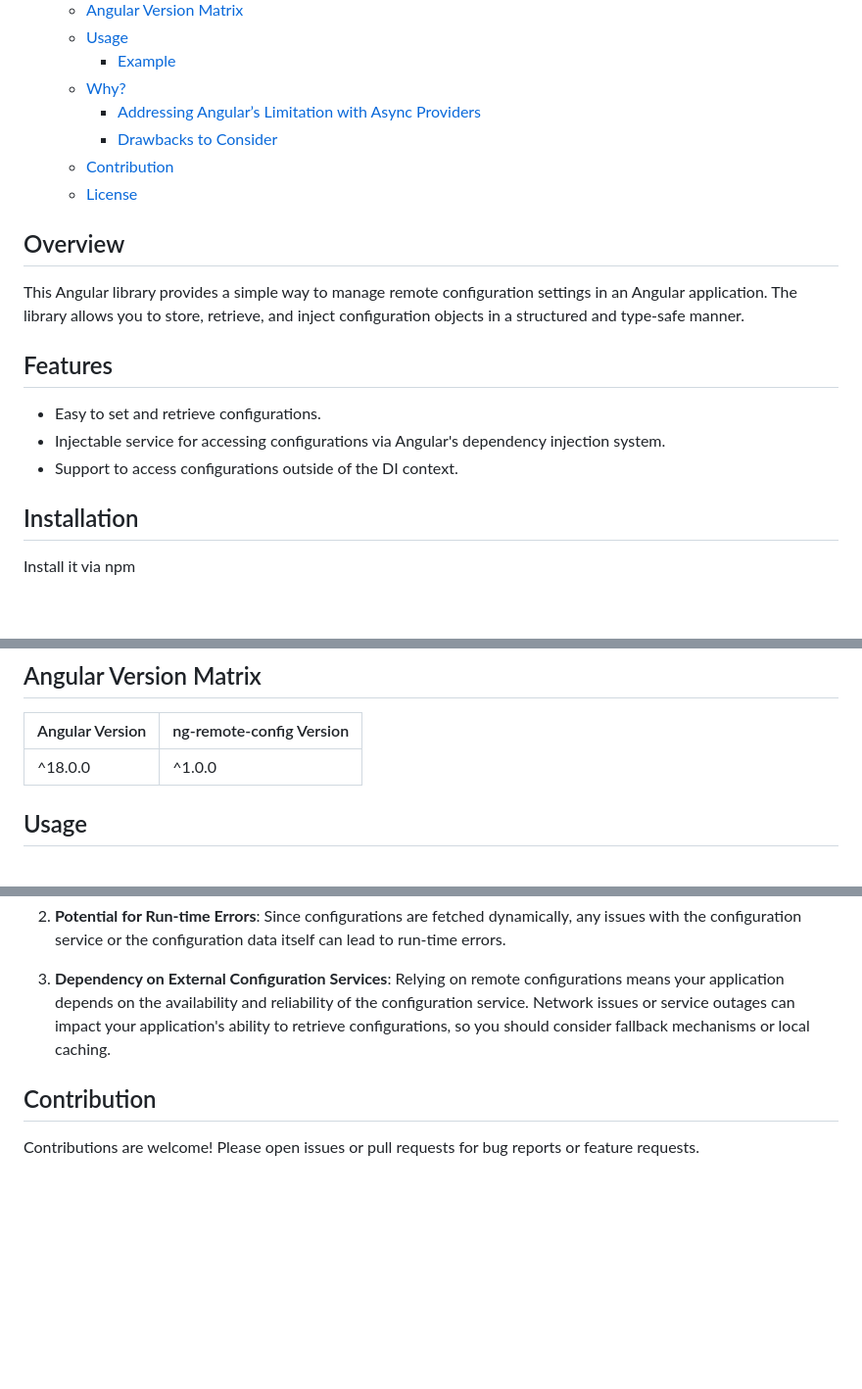
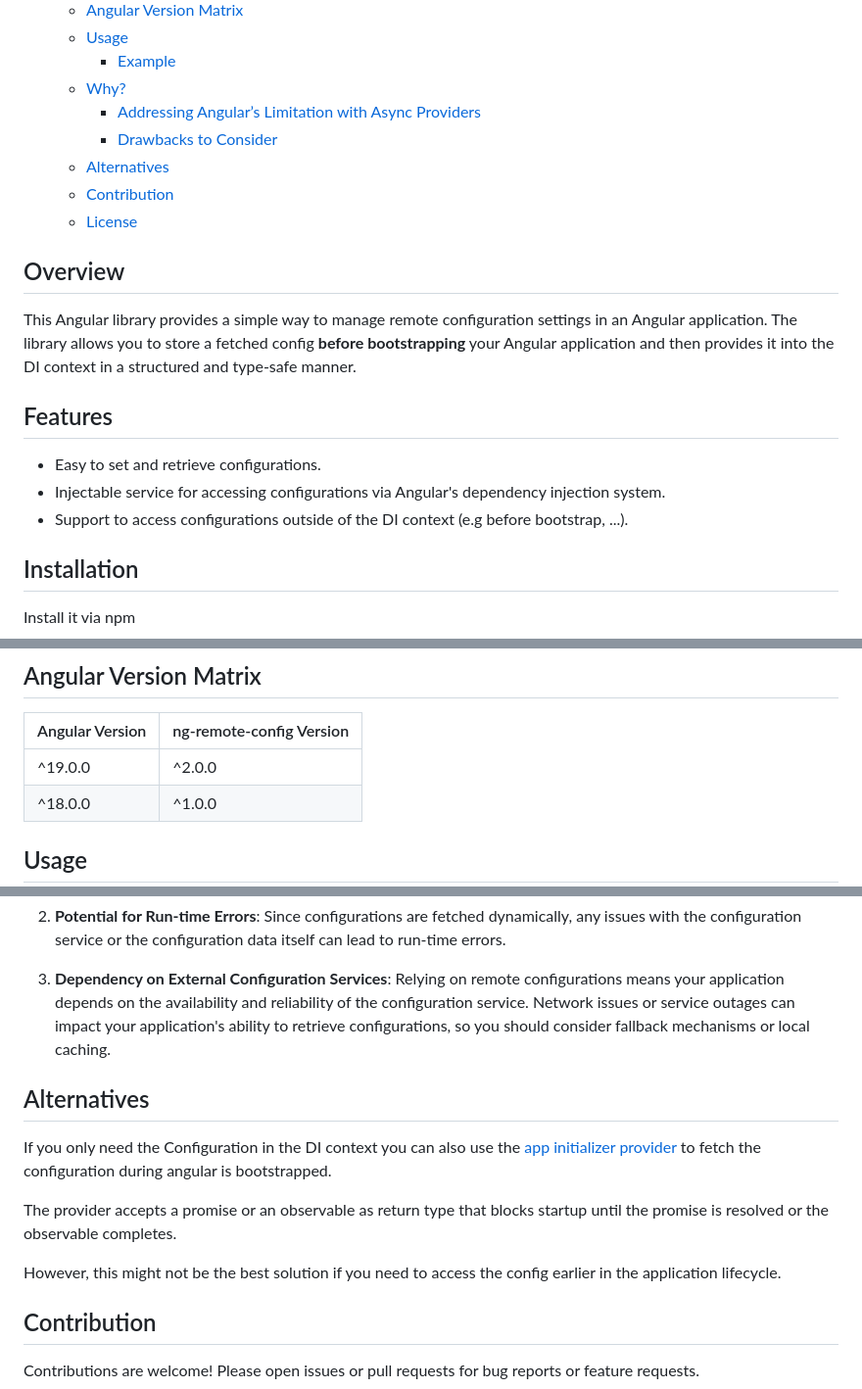
Before and after one commit to jontze/ng-remote-config, a Markdown page: README.md, 3 parts joined by grey strips. Shown: that part at 98% size. GitHub-like rendering; blank space fills up the shorter version.

Commit message:
docs(README): Mention app initializer as possible alternative solution

```diff
--- a/README.md
+++ b/README.md
@@ -13,21 +13,23 @@
   - [Why?](#why)
     - [Addressing Angular’s Limitation with Async Providers](#addressing-angulars-limitation-with-async-providers)
     - [Drawbacks to Consider](#drawbacks-to-consider)
+  - [Alternatives](#alternatives)
   - [Contribution](#contribution)
   - [License](#license)
 
 ## Overview
 
 This Angular library provides a simple way to manage remote configuration
-settings in an Angular application. The library allows you to store, retrieve,
-and inject configuration objects in a structured and type-safe manner.
+settings in an Angular application. The library allows you to store a fetched
+config **before bootstrapping** your Angular application and then provides it
+into the DI context in a structured and type-safe manner.
 
 ## Features
 
 - Easy to set and retrieve configurations.
 - Injectable service for accessing configurations via Angular's dependency
   injection system.
-- Support to access configurations outside of the DI context.
+- Support to access configurations outside of the DI context (e.g before bootstrap, ...).
 
 ## Installation
 
@@ -49,6 +51,7 @@ or any other Node.JS package manager.
 
 | Angular Version | ng-remote-config Version |
 | --------------- | ------------------------ |
+| ^19.0.0         | ^2.0.0                   |
 | ^18.0.0         | ^1.0.0                   |
 
 ## Usage
@@ -195,6 +198,18 @@ before application bootstrap. However, this has several drawbacks.
    can impact your application's ability to retrieve configurations, so you
    should consider fallback mechanisms or local caching.
 
+## Alternatives
+
+If you only need the Configuration in the DI context you can also use the
+[app initializer provider](https://angular.dev/api/core/provideAppInitializer?tab=usage-notes)
+to fetch the configuration during angular is bootstrapped.
+
+The provider accepts a promise or an observable as return type that blocks startup
+until the promise is resolved or the observable completes.
+
+However, this might not be the best solution if you need to access the config
+earlier in the application lifecycle.
+
 ## Contribution
 
 Contributions are welcome! Please open issues or pull requests for bug reports
```
